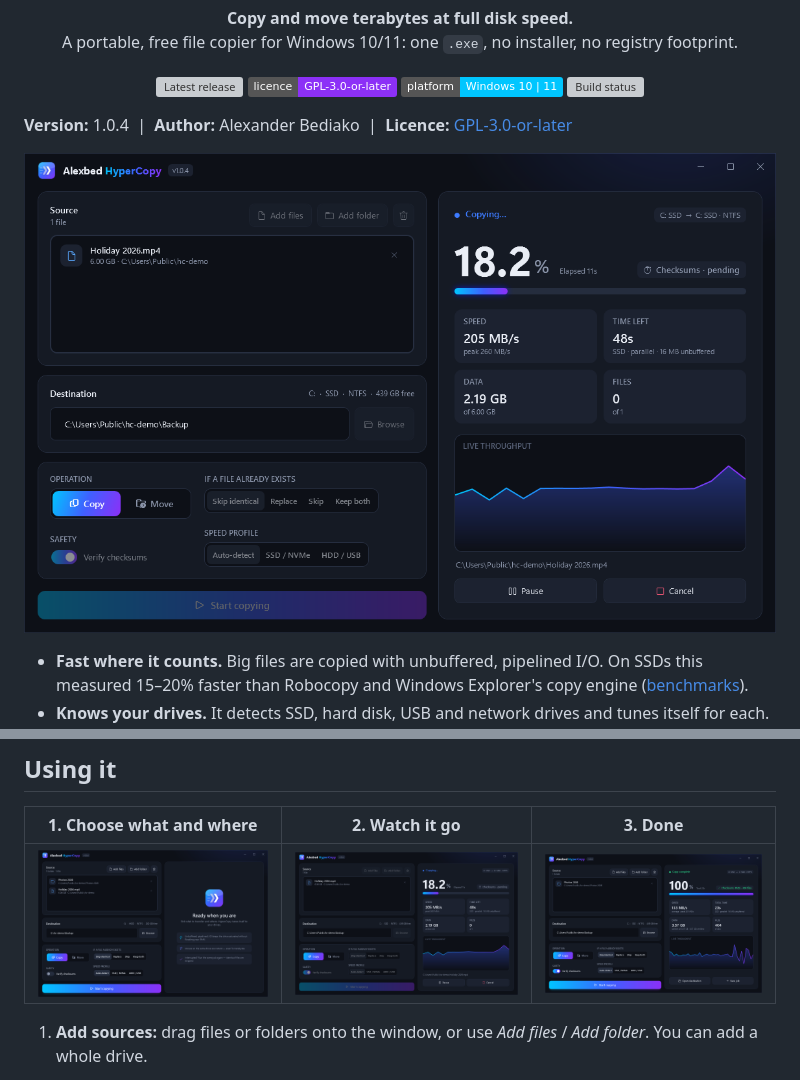
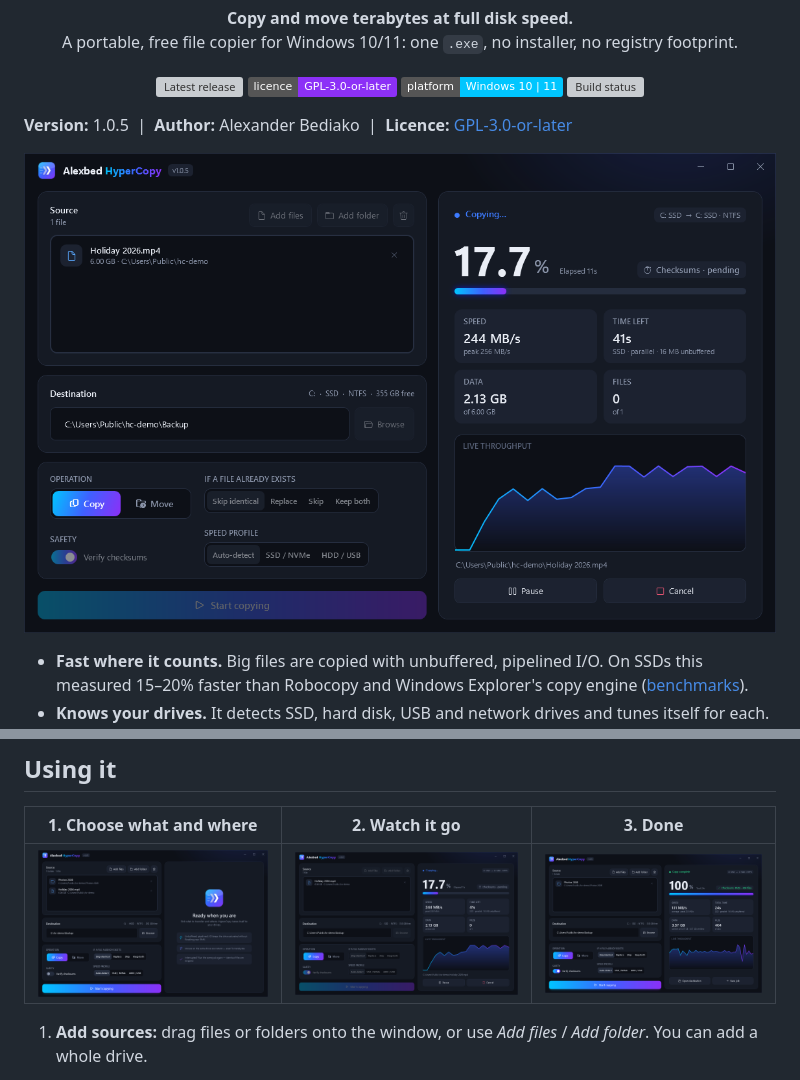
Before and after one commit to alexbedca/Alexbed-HyperCopy, a Markdown page: README.md, 2 parts joined by grey strips. Drawn GitHub-style; pictures changed too: docs/screenshots/complete.png, docs/screenshots/copying.png, docs/screenshots/setup.png; badges without logos; grey boxes are pictures that could not be loaded.

Commit message:
Version 1.0.5; screenshots and social card for 1.0.5
tools/readme-screenshots.ps1 makes the 4 README screenshots and the social
card in one step for every release.

Co-Authored-By: Claude Opus 5.5 <noreply@anthropic.com>

```diff
--- a/README.md
+++ b/README.md
@@ -16,7 +16,7 @@
   <a href="../../actions"><img src="https://img.shields.io/github/actions/workflow/status/alexbedca/Alexbed-HyperCopy/build.yml?label=tests" alt="Build status"></a>
 </p>
 
-**Version:** 1.0.4 &nbsp;|&nbsp; **Author:** Alexander Bediako &nbsp;|&nbsp; **Licence:** [GPL-3.0-or-later](LICENSE)
+**Version:** 1.0.5 &nbsp;|&nbsp; **Author:** Alexander Bediako &nbsp;|&nbsp; **Licence:** [GPL-3.0-or-later](LICENSE)
 
 ![HyperCopy copying a 6 GB file at 244 MB/s with a live throughput graph](docs/screenshots/copying.png)
 
```
Also changed, not shown: docs/screenshots/welcome.png, docs/social-preview.png, 3 other files.
